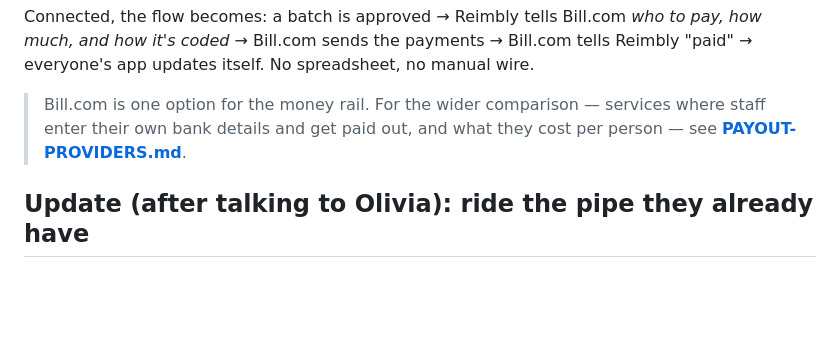
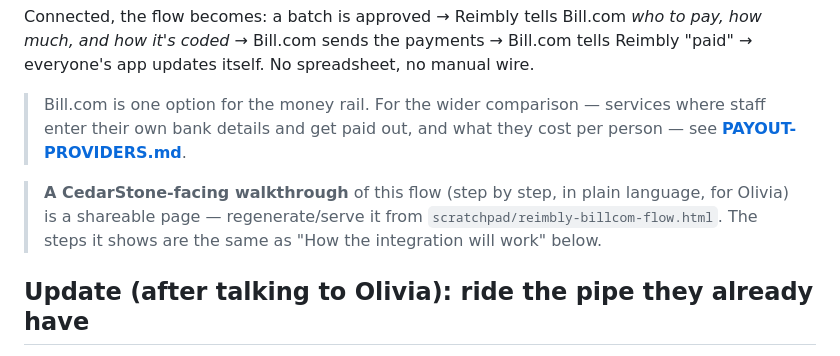
Before and after one commit to Melnwood/Reimbly, a Markdown page: docs/BILLDOTCOM.md, the part around the change. Rendered like a GitHub page; blank space fills up the shorter version.

Commit message:
Bill.com plan: link the Olivia-facing flow walkthrough
Note the shareable step-by-step page (Reimbly → Bill.com → Intacct) for
presenting the flow to CedarStone; steps mirror the integration section.

Co-Authored-By: Claude Opus 4.8 <noreply@anthropic.com>
Claude-Session: https://claude.ai/code/session_01919Hx4UZgWhKhLGDSDS7dC

```diff
--- a/docs/BILLDOTCOM.md
+++ b/docs/BILLDOTCOM.md
@@ -19,6 +19,11 @@ Reimbly "paid" → everyone's app updates itself. No spreadsheet, no manual wire
 > Bill.com is one option for the money rail. For the wider comparison — services
 > where staff enter their own bank details and get paid out, and what they cost per
 > person — see **[PAYOUT-PROVIDERS.md](PAYOUT-PROVIDERS.md)**.
+
+> **A CedarStone-facing walkthrough** of this flow (step by step, in plain language,
+> for Olivia) is a shareable page — regenerate/serve it from
+> `scratchpad/reimbly-billcom-flow.html`. The steps it shows are the same as
+> "How the integration will work" below.
 
 ## Update (after talking to Olivia): ride the pipe they already have
 
```
